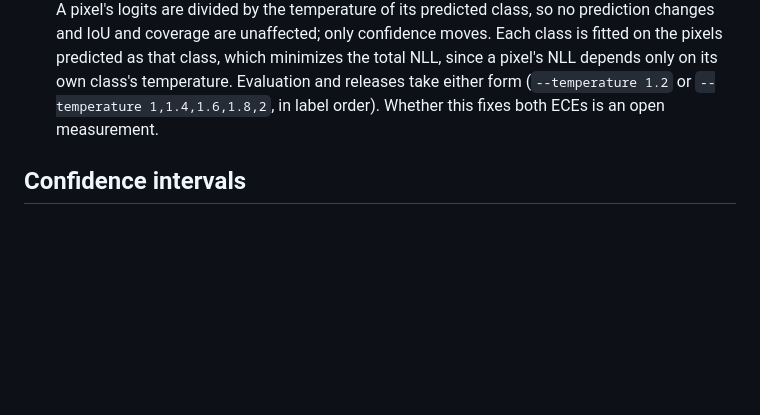
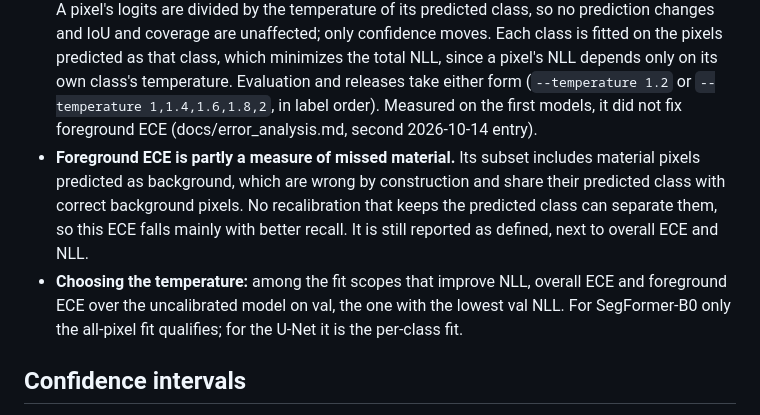
Before and after one commit to professor3333/beltwatch, a Markdown page: docs/evaluation.md, the part around the change. Drawn GitHub-style; blank space fills up the shorter version.

```diff
--- a/docs/evaluation.md
+++ b/docs/evaluation.md
@@ -100,7 +100,18 @@ coverage_c = pixels labelled c inside the inspection region
   predicted as that class, which minimizes the total NLL, since a pixel's NLL
   depends only on its own class's temperature. Evaluation and releases take
   either form (`--temperature 1.2` or `--temperature 1,1.4,1.6,1.8,2`, in
-  label order). Whether this fixes both ECEs is an open measurement.
+  label order). Measured on the first models, it did not fix foreground
+  ECE (docs/error_analysis.md, second 2026-10-14 entry).
+- **Foreground ECE is partly a measure of missed material.** Its subset
+  includes material pixels predicted as background, which are wrong by
+  construction and share their predicted class with correct background
+  pixels. No recalibration that keeps the predicted class can separate them,
+  so this ECE falls mainly with better recall. It is still reported as
+  defined, next to overall ECE and NLL.
+- **Choosing the temperature:** among the fit scopes that improve NLL,
+  overall ECE and foreground ECE over the uncalibrated model on val, the one
+  with the lowest val NLL. For SegFormer-B0 only the all-pixel fit
+  qualifies; for the U-Net it is the per-class fit.
 
 ## Confidence intervals
 
```
Also changed, not shown: docs/error_analysis.md (+76 -1 lines).
